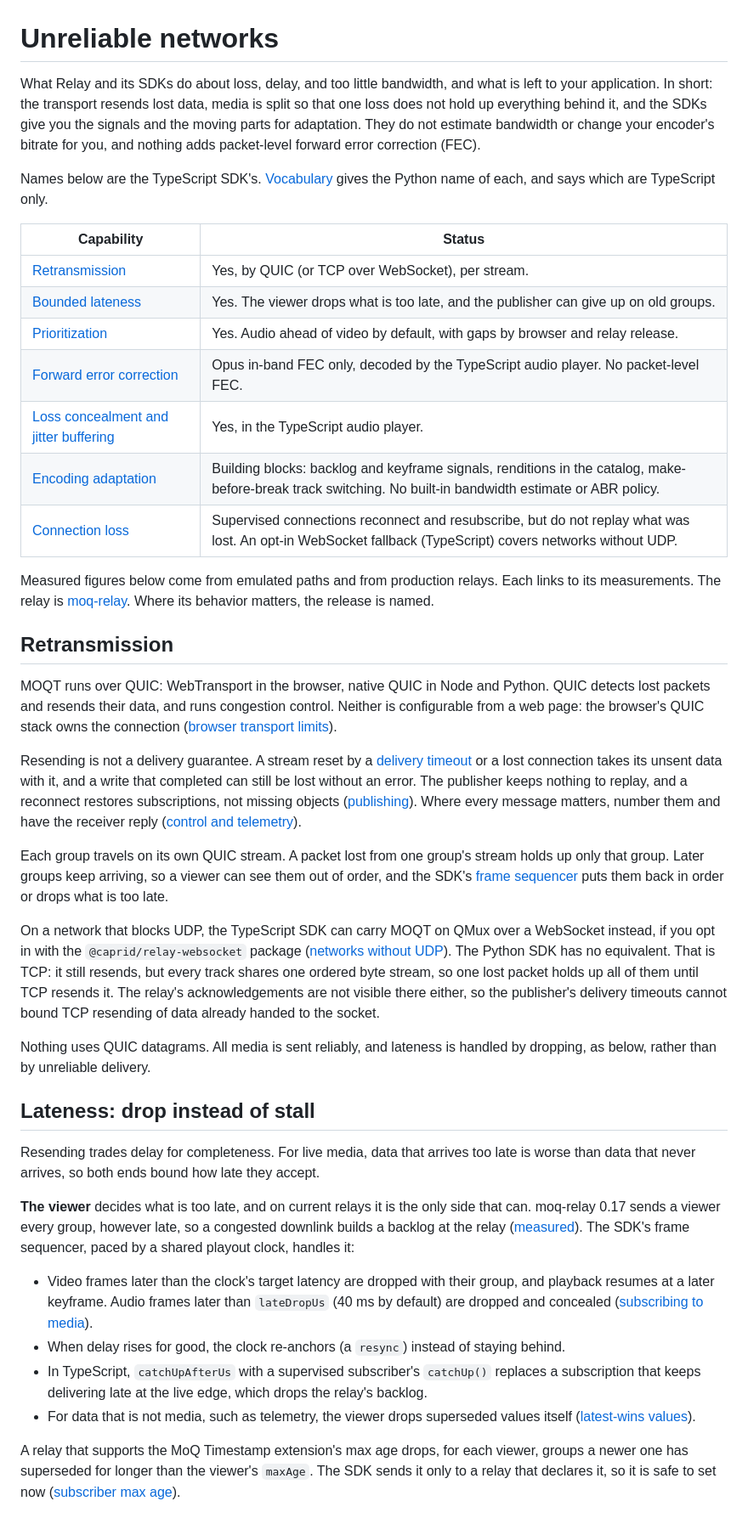
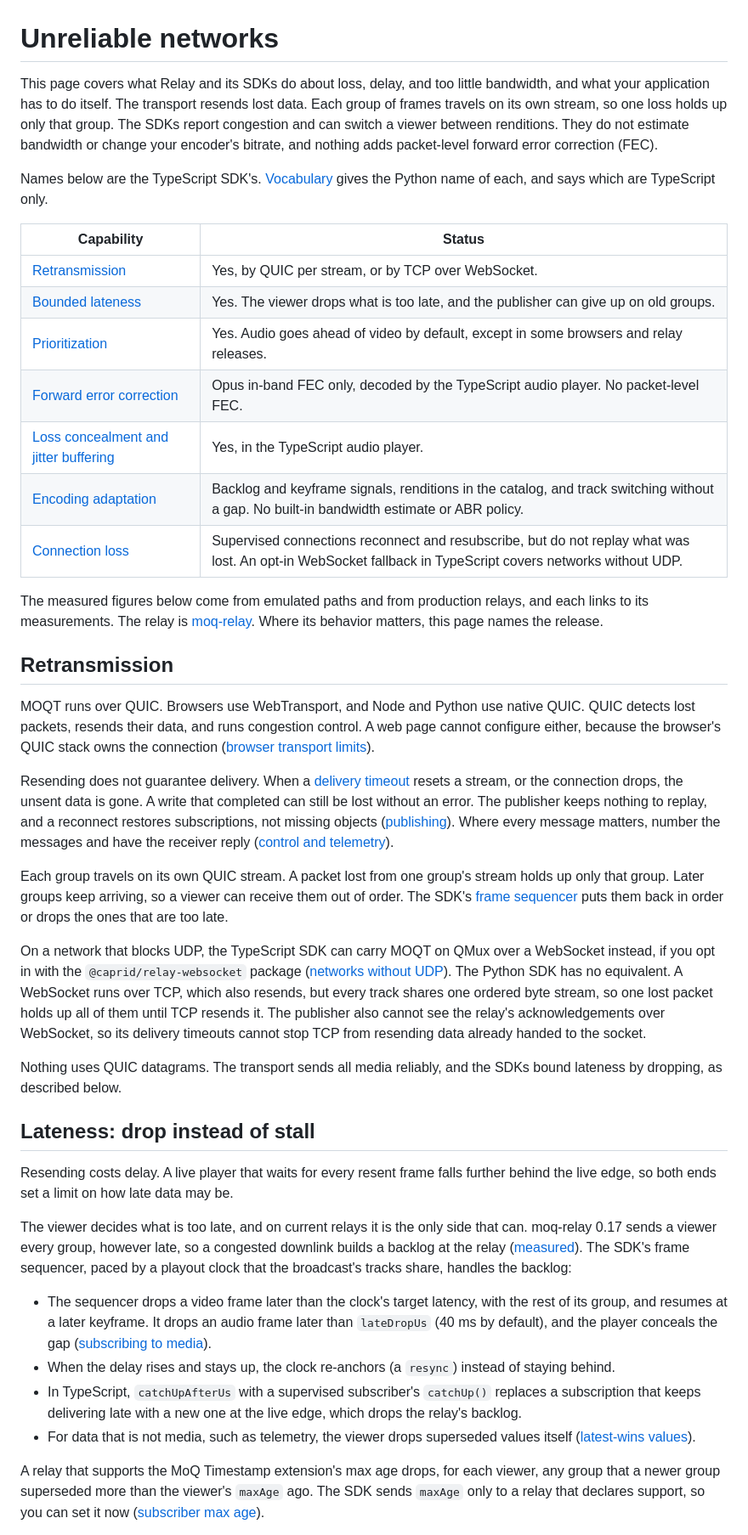
Before and after one commit to caprids/relay-sdks, a Markdown page: docs/networks.md, the part around one of its changes. Shown at 85% size. GitHub-like rendering.

```diff
--- a/docs/networks.md
+++ b/docs/networks.md
@@ -1,76 +1,81 @@
 # Unreliable networks
 
-What Relay and its SDKs do about loss, delay, and too little bandwidth, and what is left to your
-application. In short: the transport resends lost data, media is split so that one loss does not hold
-up everything behind it, and the SDKs give you the signals and the moving parts for adaptation. They
-do not estimate bandwidth or change your encoder's bitrate for you, and nothing adds packet-level
-forward error correction (FEC).
+This page covers what Relay and its SDKs do about loss, delay, and too little bandwidth, and what
+your application has to do itself. The transport resends lost data. Each group of frames travels on
+its own stream, so one loss holds up only that group. The SDKs report congestion and can switch a
+viewer between renditions. They do not estimate bandwidth or change your encoder's bitrate, and
+nothing adds packet-level forward error correction (FEC).
 
 Names below are the TypeScript SDK's. [Vocabulary](../spec/vocabulary.md) gives the Python name of
 each, and says which are TypeScript only.
 
 | Capability | Status |
 | --- | --- |
-| [Retransmission](#retransmission) | Yes, by QUIC (or TCP over WebSocket), per stream. |
+| [Retransmission](#retransmission) | Yes, by QUIC per stream, or by TCP over WebSocket. |
 | [Bounded lateness](#lateness-drop-instead-of-stall) | Yes. The viewer drops what is too late, and the publisher can give up on old groups. |
-| [Prioritization](#prioritization) | Yes. Audio ahead of video by default, with gaps by browser and relay release. |
+| [Prioritization](#prioritization) | Yes. Audio goes ahead of video by default, except in some browsers and relay releases. |
 | [Forward error correction](#forward-error-correction) | Opus in-band FEC only, decoded by the TypeScript audio player. No packet-level FEC. |
 | [Loss concealment and jitter buffering](#audio-concealment-and-jitter-buffer) | Yes, in the TypeScript audio player. |
-| [Encoding adaptation](#encoding-adaptation) | Building blocks: backlog and keyframe signals, renditions in the catalog, make-before-break track switching. No built-in bandwidth estimate or ABR policy. |
-| [Connection loss](#connection-loss) | Supervised connections reconnect and resubscribe, but do not replay what was lost. An opt-in WebSocket fallback (TypeScript) covers networks without UDP. |
+| [Encoding adaptation](#encoding-adaptation) | Backlog and keyframe signals, renditions in the catalog, and track switching without a gap. No built-in bandwidth estimate or ABR policy. |
+| [Connection loss](#connection-loss) | Supervised connections reconnect and resubscribe, but do not replay what was lost. An opt-in WebSocket fallback in TypeScript covers networks without UDP. |
 
-Measured figures below come from emulated paths and from production relays. Each links to its
-measurements. The relay is [moq-relay](https://github.com/moq-dev/moq). Where its behavior matters,
-the release is named.
+The measured figures below come from emulated paths and from production relays, and each links to
+its measurements. The relay is [moq-relay](https://github.com/moq-dev/moq). Where its behavior
+matters, this page names the release.
 
 ## Retransmission
 
-MOQT runs over QUIC: WebTransport in the browser, native QUIC in Node and Python. QUIC detects lost
-packets and resends their data, and runs congestion control. Neither is configurable from a web
-page: the browser's QUIC stack owns the connection
+MOQT runs over QUIC. Browsers use WebTransport, and Node and Python use native QUIC. QUIC detects
+lost packets, resends their data, and runs congestion control. A web page cannot configure either,
+because the browser's QUIC stack owns the connection
 ([browser transport limits](../ts/GUIDE.md#browser-transport-limits)).
 
-Resending is not a delivery guarantee. A stream reset by a [delivery timeout](#lateness-drop-instead-of-stall)
-or a lost connection takes its unsent data with it, and a write that completed can still be lost
-without an error. The publisher keeps nothing to replay, and a reconnect restores subscriptions, not
-missing objects ([publishing](../spec/behavior.md#publishing)). Where every message matters, number them and have
-the receiver reply ([control and telemetry](../ts/GUIDE.md#control-and-telemetry)).
+Resending does not guarantee delivery. When a [delivery timeout](#lateness-drop-instead-of-stall)
+resets a stream, or the connection drops, the unsent data is gone. A write that completed can still
+be lost without an error. The publisher keeps nothing to replay, and a reconnect restores
+subscriptions, not missing objects ([publishing](../spec/behavior.md#publishing)). Where every
+message matters, number the messages and have the receiver reply
+([control and telemetry](../ts/GUIDE.md#control-and-telemetry)).
 
 Each group travels on its own QUIC stream. A packet lost from one group's stream holds up only that
-group. Later groups keep arriving, so a viewer can see them out of order, and the SDK's
-[frame sequencer](#lateness-drop-instead-of-stall) puts them back in order or drops what is too late.
+group. Later groups keep arriving, so a viewer can receive them out of order. The SDK's
+[frame sequencer](#lateness-drop-instead-of-stall) puts them back in order or drops the ones that
+are too late.
 
-On a network that blocks UDP, the TypeScript SDK can carry MOQT on QMux over a WebSocket instead,
-if you opt in with the `@caprid/relay-websocket` package
+On a network that blocks UDP, the TypeScript SDK can carry MOQT on QMux over a WebSocket instead, if
+you opt in with the `@caprid/relay-websocket` package
 ([networks without UDP](../ts/GUIDE.md#networks-without-udp-qmux-over-websocket)). The Python SDK has
-no equivalent. That is TCP: it still resends, but every track shares one ordered byte stream, so one
-lost packet holds up all of them until TCP resends it. The relay's acknowledgements are not visible
-there either, so the publisher's delivery timeouts cannot bound TCP resending of data already handed
-to the socket.
+no equivalent. A WebSocket runs over TCP, which also resends, but every track shares one ordered byte
+stream, so one lost packet holds up all of them until TCP resends it. The publisher also cannot see
+the relay's acknowledgements over WebSocket, so its delivery timeouts cannot stop TCP from resending
+data already handed to the socket.
 
-Nothing uses QUIC datagrams. All media is sent reliably, and lateness is handled by dropping, as below,
-rather than by unreliable delivery.
+Nothing uses QUIC datagrams. The transport sends all media reliably, and the SDKs bound lateness by
+dropping, as described below.
 
 ## Lateness: drop instead of stall
 
-Resending trades delay for completeness. For live media, data that arrives too late is worse than
-data that never arrives, so both ends bound how late they accept.
+Resending costs delay. A live player that waits for every resent frame falls further behind the
+live edge, so both ends set a limit on how late data may be.
 
-**The viewer** decides what is too late, and on current relays it is the only side that can.
-moq-relay 0.17 sends a viewer every group, however late, so a congested downlink builds a backlog at
-the relay ([measured](../spec/relay-interop.md#voice-delivery-on-0175-deadlines-fetch-and-group-order)).
-The SDK's frame sequencer, paced by a shared playout clock, handles it:
+The viewer decides what is too late, and on current relays it is the only side that can. moq-relay
+0.17 sends a viewer every group, however late, so a congested downlink builds a backlog at the relay
+([measured](../spec/relay-interop.md#voice-delivery-on-0175-deadlines-fetch-and-group-order)). The
+SDK's frame sequencer, paced by a playout clock that the broadcast's tracks share, handles the
+backlog:
 
-- Video frames later than the clock's target latency are dropped with their group, and playback
-  resumes at a later keyframe. Audio frames later than `lateDropUs` (40 ms by default) are dropped
-  and concealed ([subscribing to media](../ts/GUIDE.md#subscribing-to-media)).
-- When delay rises for good, the clock re-anchors (a `resync`) instead of staying behind.
+- The sequencer drops a video frame later than the clock's target latency, with the rest of its
+  group, and resumes at a later keyframe. It drops an audio frame later than `lateDropUs` (40 ms by
+  default), and the player conceals the gap
+  ([subscribing to media](../ts/GUIDE.md#subscribing-to-media)).
+- When the delay rises and stays up, the clock re-anchors (a `resync`) instead of staying behind.
 - In TypeScript, `catchUpAfterUs` with a supervised subscriber's `catchUp()` replaces a subscription
-  that keeps delivering late at the live edge, which drops the relay's backlog.
+  that keeps delivering late with a new one at the live edge, which drops the relay's backlog.
 - For data that is not media, such as telemetry, the viewer drops superseded values itself
   ([latest-wins values](../ts/GUIDE.md#latest-wins-values)).
 
-A relay that supports the MoQ Timestamp extension's max age drops, for each viewer, groups a newer
-one has superseded for longer than the viewer's `maxAge`. The SDK sends it only to a relay that
-declares it, so it is safe to set now ([subscriber max age](../spec/relay-interop.md#subscriber-max-age-max_age)).
+A relay that supports the MoQ Timestamp extension's max age drops, for each viewer, any group that
+a newer group superseded more than the viewer's `maxAge` ago. The SDK sends `maxAge` only to a relay
+that declares support, so you can set it now
+([subscriber max age](../spec/relay-interop.md#subscriber-max-age-max_age)).
 
```
Also changed, not shown: other parts of docs/networks.md (+81 -81 lines).
